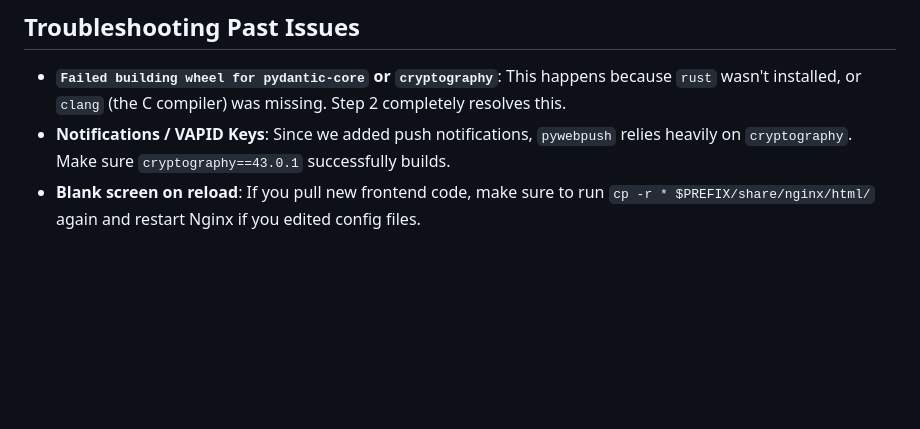
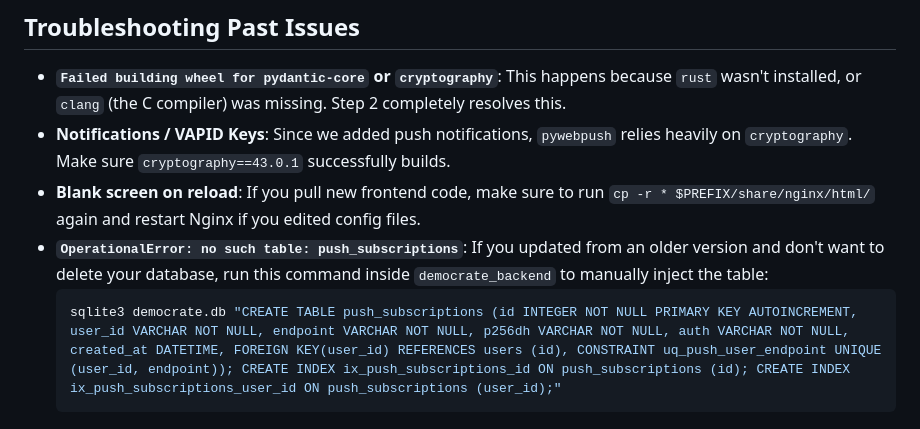
Before and after one commit to yatharthp9211/school, a Markdown page: documentations/setup_termux.md, the part around the change. Drawn GitHub-style; blank space fills up the shorter version.

Commit message:
docs: Add manual sqlite command to fix missing push_subscriptions table for legacy upgrades

````diff
--- a/documentations/setup_termux.md
+++ b/documentations/setup_termux.md
@@ -95,3 +95,7 @@ cloudflared tunnel --url http://127.0.0.1:8080 run --token eyJhIjoiOTE2MDFiZGRlN
 * **`Failed building wheel for pydantic-core` or `cryptography`**: This happens because `rust` wasn't installed, or `clang` (the C compiler) was missing. Step 2 completely resolves this.
 * **Notifications / VAPID Keys**: Since we added push notifications, `pywebpush` relies heavily on `cryptography`. Make sure `cryptography==43.0.1` successfully builds.
 * **Blank screen on reload**: If you pull new frontend code, make sure to run `cp -r * $PREFIX/share/nginx/html/` again and restart Nginx if you edited config files.
+* **`OperationalError: no such table: push_subscriptions`**: If you updated from an older version and don't want to delete your database, run this command inside `democrate_backend` to manually inject the table:
+  ```bash
+  sqlite3 democrate.db "CREATE TABLE push_subscriptions (id INTEGER NOT NULL PRIMARY KEY AUTOINCREMENT, user_id VARCHAR NOT NULL, endpoint VARCHAR NOT NULL, p256dh VARCHAR NOT NULL, auth VARCHAR NOT NULL, created_at DATETIME, FOREIGN KEY(user_id) REFERENCES users (id), CONSTRAINT uq_push_user_endpoint UNIQUE (user_id, endpoint)); CREATE INDEX ix_push_subscriptions_id ON push_subscriptions (id); CREATE INDEX ix_push_subscriptions_user_id ON push_subscriptions (user_id);"
+  ```
````
